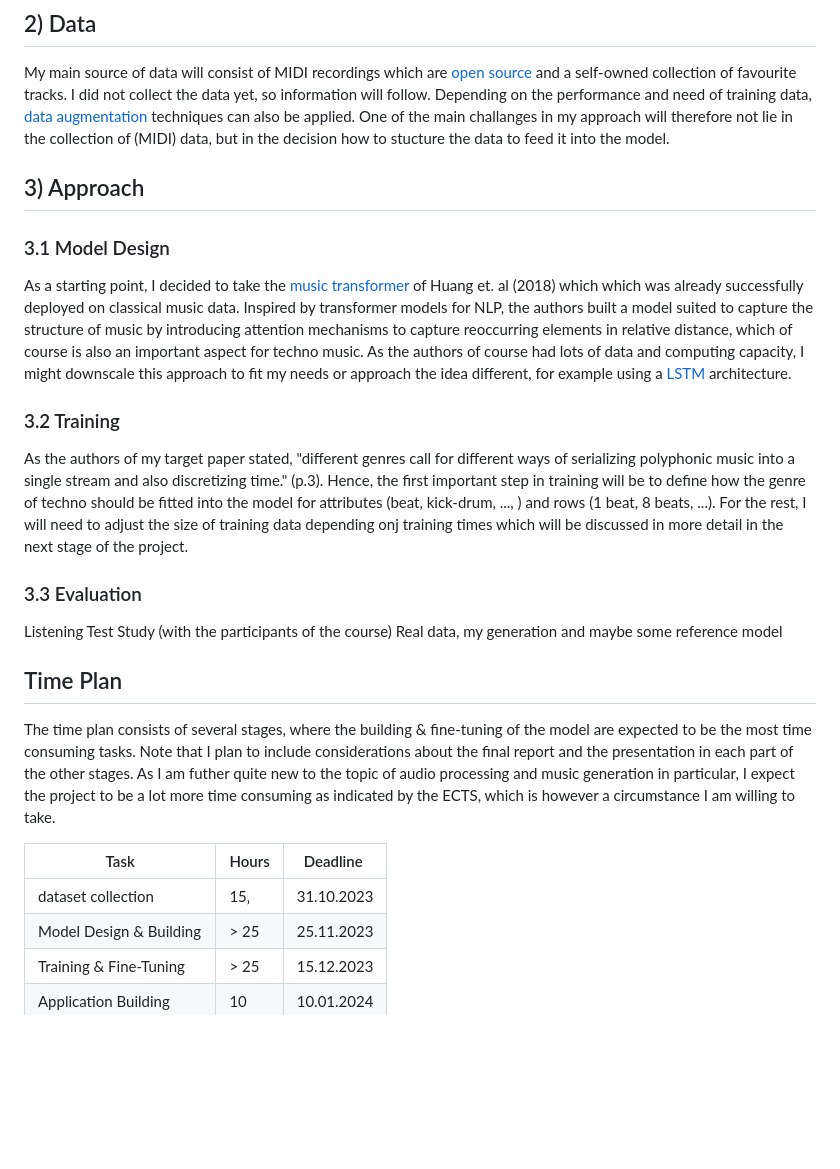
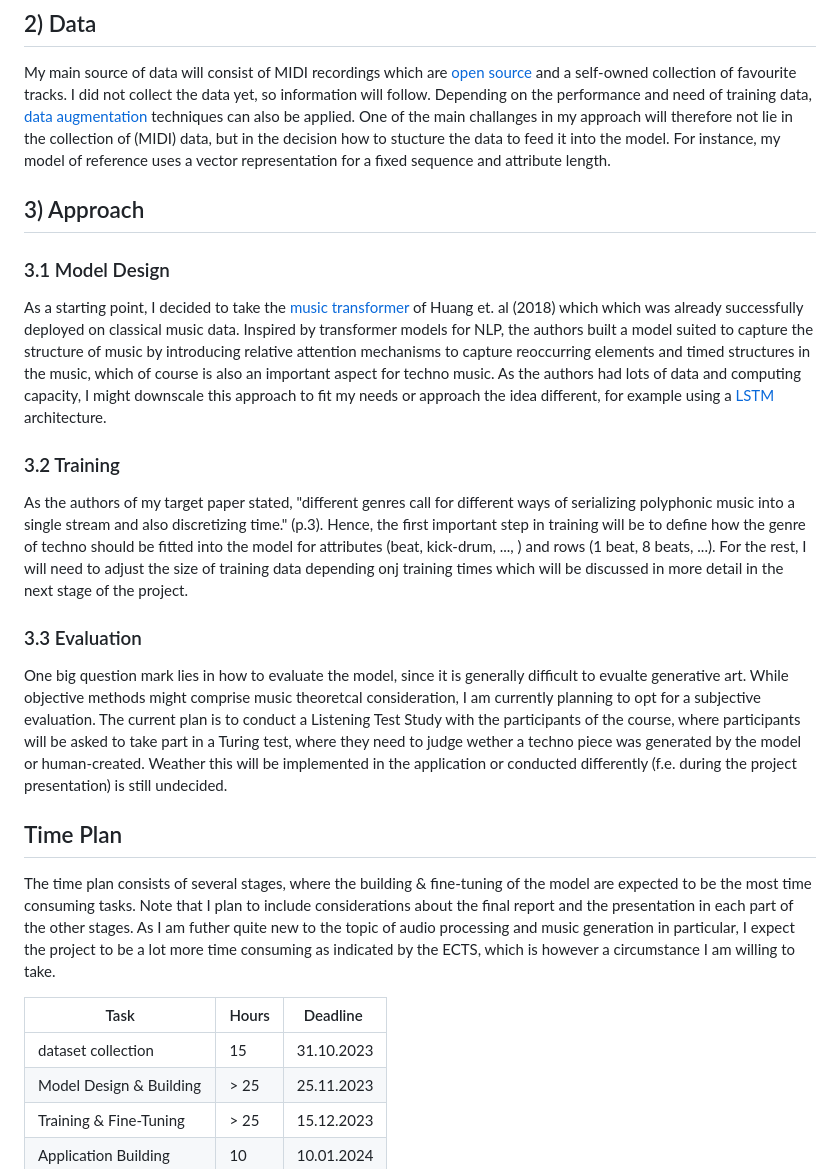
Before and after one commit to ant-le/TechnoGen, a Markdown page: README.md, the part around the change. Drawn GitHub-style; blank space fills up the shorter version.

```diff
--- a/README.md
+++ b/README.md
@@ -16,7 +16,7 @@ Very basic musical elements can be already created by fairly simple LSTM archite
 ## 2) Data
 
 My main source of data will consist of MIDI recordings which are [open](https://www.partnersinrhyme.com/blog/) [source](https://colinraffel.com/projects/lmd/) and a self-owned collection of favourite tracks.  I did not collect the data yet, so information will follow. Depending on the performance and need of training data, [data augmentation](https://music-classification.github.io/tutorial/part3_supervised/data-augmentation.html#:~:text=Data%20augmentations%20are%20a%20set,reduce%20the%20problem%20of%20overfitting.) techniques can also be applied.
-One of the main challanges in my approach will therefore not lie in the collection of (MIDI) data, but in the decision how to stucture the data to feed it into the model.
+One of the main challanges in my approach will therefore not lie in the collection of (MIDI) data, but in the decision how to stucture the data to feed it into the model. For instance, my model of reference uses a vector representation for a fixed sequence and attribute length.
 
 ## 3) Approach
 
@@ -24,9 +24,9 @@ One of the main challanges in my approach will therefore not lie in the collecti
 
 As a starting point, I decided to take the [music transformer](https://arxiv.org/abs/1809.04281) of Huang et. al (2018) which which was already successfully deployed on classical music data.
 Inspired by transformer models for NLP, the authors built a model suited to
-capture the structure of music by introducing attention mechanisms to capture
-reoccurring elements in relative distance, which of course is also an important
-aspect for techno music. As the authors of course had lots of data and computing
+capture the structure of music by introducing relative attention mechanisms to capture
+reoccurring elements and timed structures in the music, which of course is also an important
+aspect for techno music. As the authors had lots of data and computing
 capacity, I might downscale this approach to fit my needs or approach the idea
 different, for example using a [LSTM](https://github.com/Skuldur/Classical-Piano-Composer) architecture.
 
@@ -36,8 +36,7 @@ As the authors of my target paper stated, "different genres call for different w
 
 ### 3.3 Evaluation
 
-Listening Test Study (with the participants of the course)
-Real data, my generation and maybe some reference model
+One big question mark lies in how to evaluate the model, since it is generally difficult to evualte generative art. While objective methods might comprise music theoretcal consideration, I am currently planning to opt for a subjective evaluation. The current plan is to conduct a Listening Test Study with the participants of the course, where participants will be asked to take part in a Turing test, where they need to judge wether a techno piece was generated by the model or human-created. Weather this will be implemented in the application or conducted differently (f.e. during the project presentation) is still undecided.
 
 ## Time Plan
 
@@ -45,7 +44,7 @@ The time plan consists of several stages, where the building & fine-tuning of th
 
 | Task | Hours | Deadline |
 | --- | --- | --- |
-| dataset collection | 15‚ | 31.10.2023 |
+| dataset collection | 15 | 31.10.2023 |
 | Model Design & Building| > 25  | 25.11.2023 |
 | Training & Fine-Tuning| > 25 | 15.12.2023 |
 | Application Building| 10 | 10.01.2024 |
```
